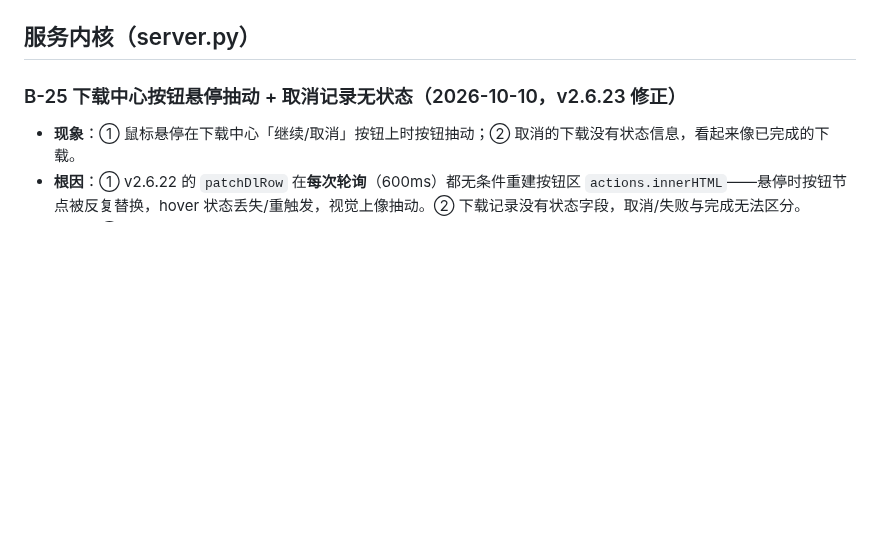
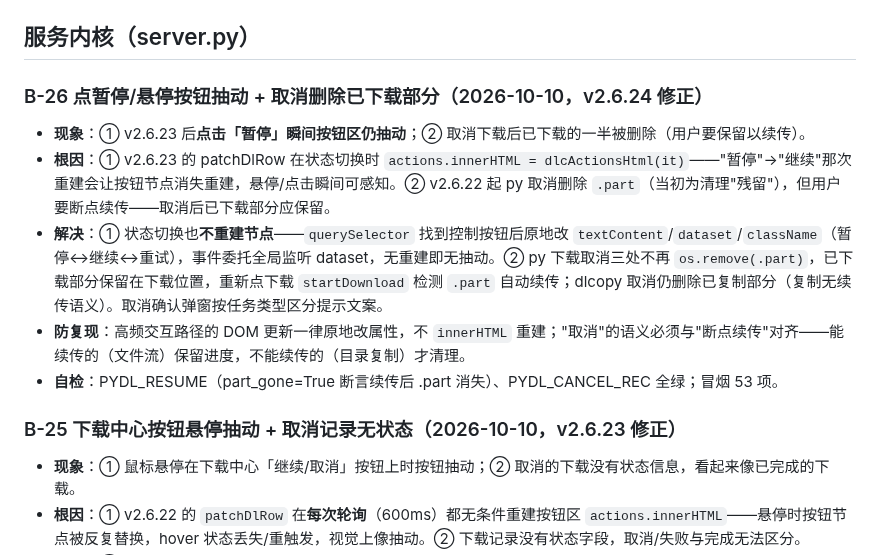
Before and after one commit to YanZi50/GOWORK, a Markdown page: BUGS.md, the part around the change. Rendered like a GitHub page; blank space fills up the shorter version.

```diff
--- a/BUGS.md
+++ b/BUGS.md
@@ -21,6 +21,13 @@
 - **防复现**：事件监听必须挂在真实的事件目标/冒泡路径上；修改后补了 selftest 断言（点击后 `#pvBox` 类名去除 `pv-md` 且内容为 Markdown 原文）。
 
 ## 服务内核（server.py）
+
+### B-26 点暂停/悬停按钮抽动 + 取消删除已下载部分（2026-10-10，v2.6.24 修正）
+- **现象**：① v2.6.23 后**点击「暂停」瞬间按钮区仍抽动**；② 取消下载后已下载的一半被删除（用户要保留以续传）。
+- **根因**：① v2.6.23 的 patchDlRow 在状态切换时 `actions.innerHTML = dlcActionsHtml(it)`——"暂停"→"继续"那次重建会让按钮节点消失重建，悬停/点击瞬间可感知。② v2.6.22 起 py 取消删除 `.part`（当初为清理"残留"），但用户要断点续传——取消后已下载部分应保留。
+- **解决**：① 状态切换也**不重建节点**——`querySelector` 找到控制按钮后原地改 `textContent`/`dataset`/`className`（暂停↔继续↔重试），事件委托全局监听 dataset，无重建即无抽动。② py 下载取消三处不再 `os.remove(.part)`，已下载部分保留在下载位置，重新点下载 `startDownload` 检测 `.part` 自动续传；dlcopy 取消仍删除已复制部分（复制无续传语义）。取消确认弹窗按任务类型区分提示文案。
+- **防复现**：高频交互路径的 DOM 更新一律原地改属性，不 `innerHTML` 重建；"取消"的语义必须与"断点续传"对齐——能续传的（文件流）保留进度，不能续传的（目录复制）才清理。
+- **自检**：PYDL_RESUME（part_gone=True 断言续传后 .part 消失）、PYDL_CANCEL_REC 全绿；冒烟 53 项。
 
 ### B-25 下载中心按钮悬停抽动 + 取消记录无状态（2026-10-10，v2.6.23 修正）
 - **现象**：① 鼠标悬停在下载中心「继续/取消」按钮上时按钮抽动；② 取消的下载没有状态信息，看起来像已完成的下载。
```
Also changed, not shown: CHANGELOG.md (+8 -0 lines).
